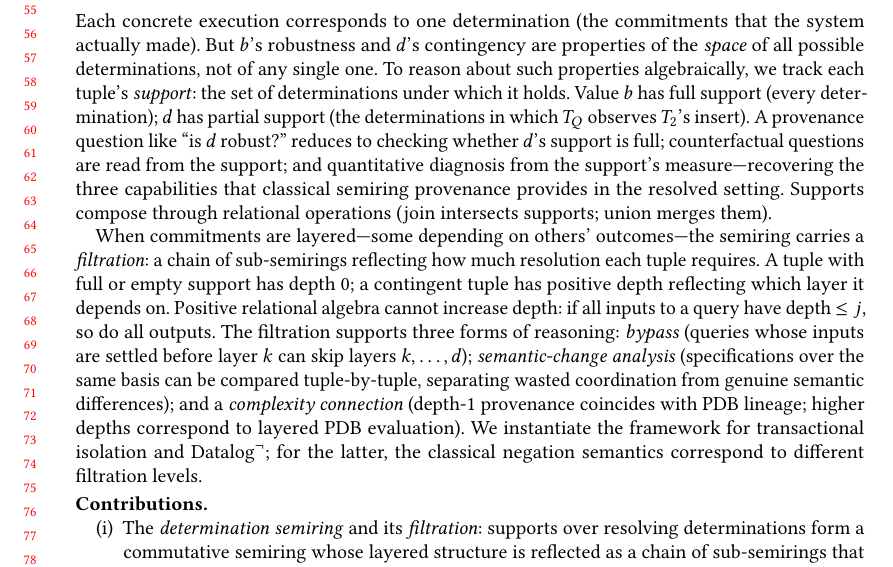
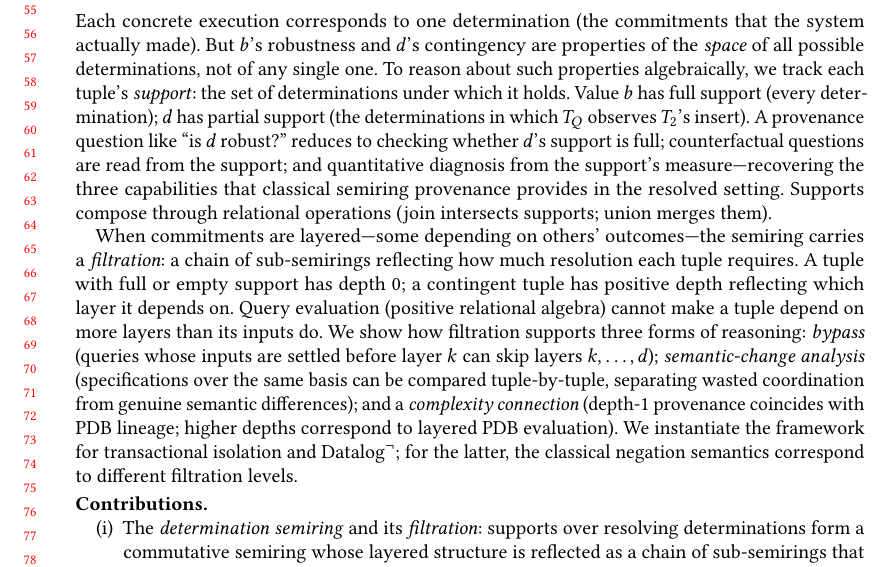
Before and after one commit to jhellerstein/provenance, a LaTeX paper (main.tex): part of page 2 of 38, cut so that both start at the same text. Compiled offline with pdfLaTeX.

Commit message:
Rephrase depth-monotonicity in intro without assuming 'depth' is defined

```diff
--- a/main.tex
+++ b/main.tex
@@ -170,9 +170,9 @@ semiring carries a \emph{filtration}: a chain of sub-semirings
 reflecting how much resolution each tuple requires.
 A tuple with full or empty support has depth~$0$; a contingent tuple
 has positive depth reflecting which layer it depends on.
-Positive relational algebra cannot increase depth: if all inputs to a
-query have depth $\leq j$, so do all outputs.
-The filtration supports three forms of reasoning:
+Query evaluation (positive relational algebra) cannot make a tuple
+depend on more layers than its inputs do.
+We show how filtration supports three forms of reasoning:
 \emph{bypass} (queries whose inputs are settled before layer~$k$ can
 skip layers $k, \ldots, d$); \emph{semantic-change analysis}
 (specifications over the same basis can be compared tuple-by-tuple,
```
